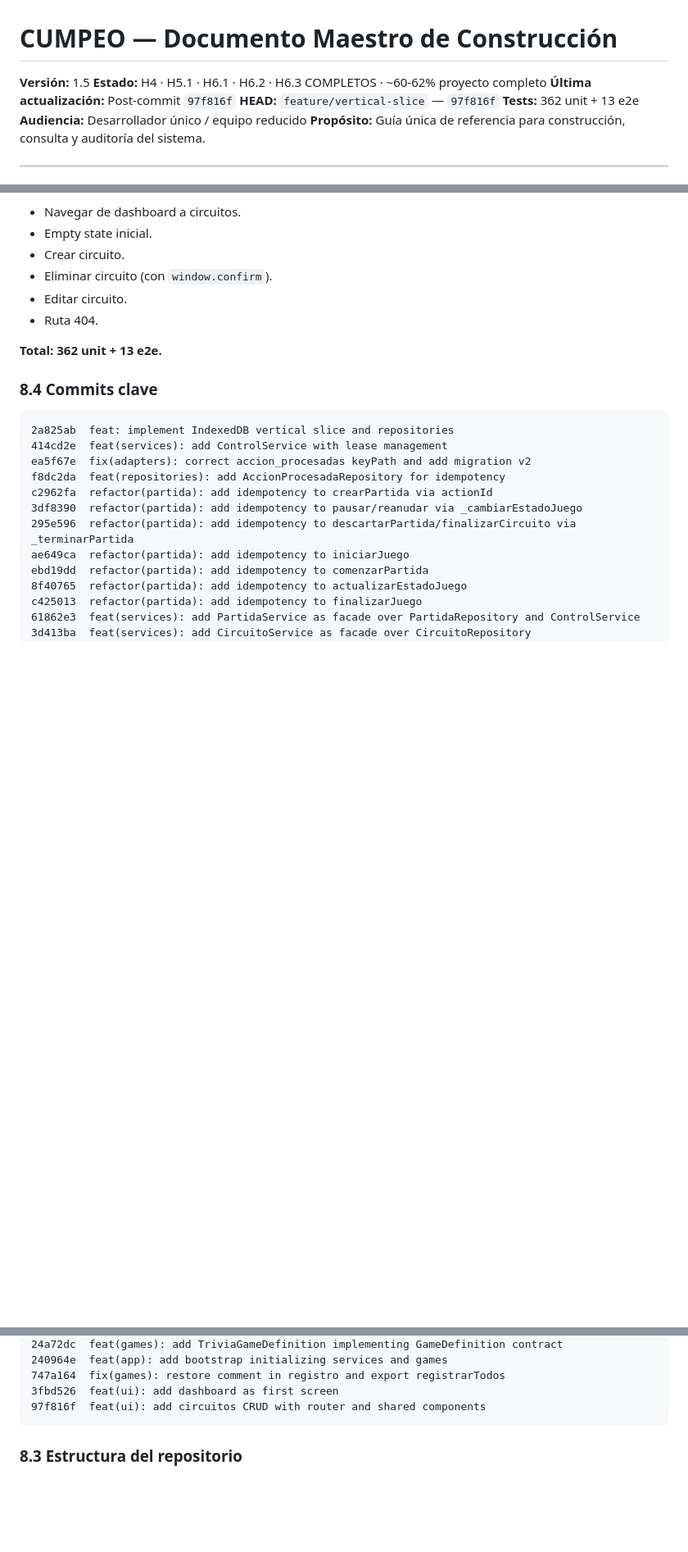
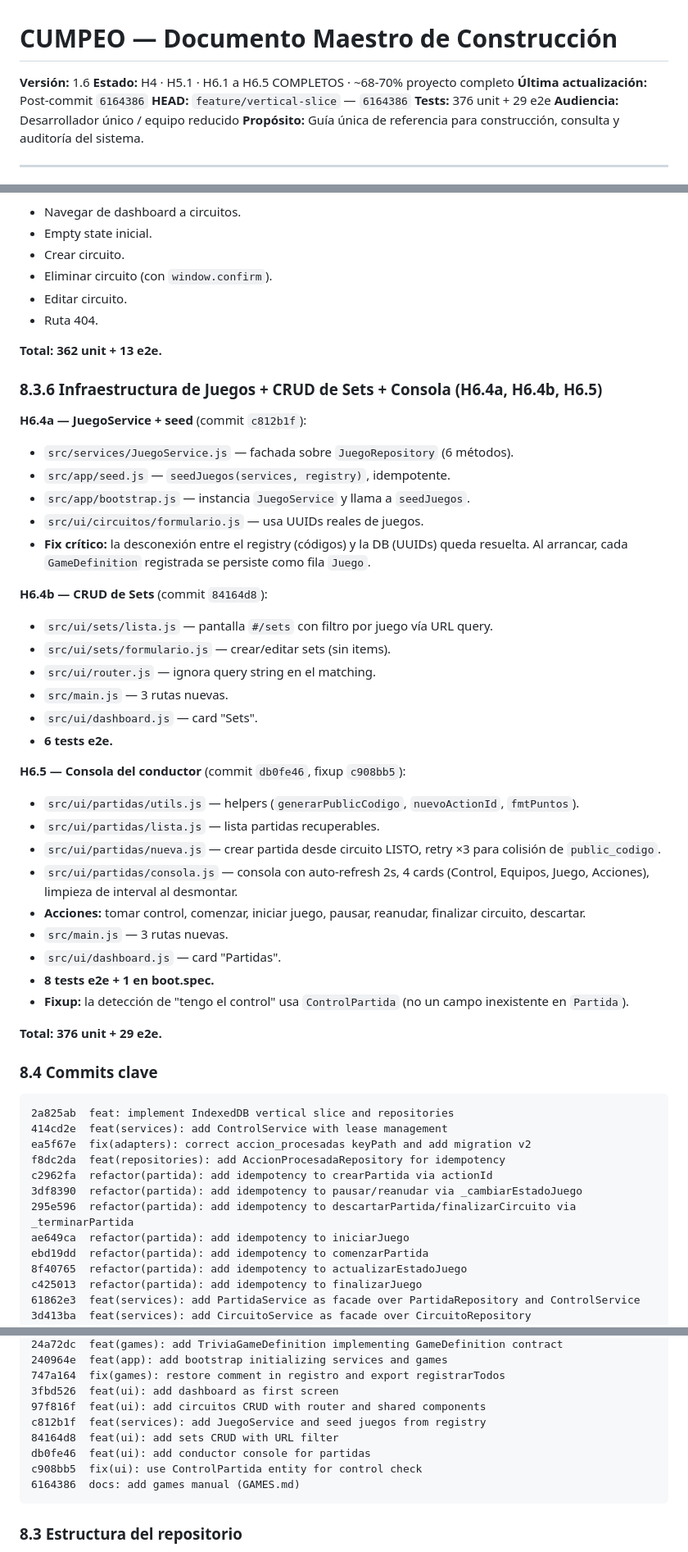
Before and after one commit to franciscolir/cumpeo-games, a Markdown page: docs/MASTER.md, 3 parts joined by grey strips. Shown at 82% size. Rendered like a GitHub page; blank space fills up the shorter version.

Commit message:
docs: update master with H6.4 and H6.5 completion

````diff
--- a/docs/MASTER.md
+++ b/docs/MASTER.md
@@ -1,10 +1,10 @@
 # CUMPEO — Documento Maestro de Construcción
 
-**Versión:** 1.5
-**Estado:** H4 · H5.1 · H6.1 · H6.2 · H6.3 COMPLETOS · ~60-62% proyecto completo
-**Última actualización:** Post-commit `97f816f`
-**HEAD:** `feature/vertical-slice` — `97f816f`
-**Tests:** 362 unit + 13 e2e
+**Versión:** 1.6
+**Estado:** H4 · H5.1 · H6.1 a H6.5 COMPLETOS · ~68-70% proyecto completo
+**Última actualización:** Post-commit `6164386`
+**HEAD:** `feature/vertical-slice` — `6164386`
+**Tests:** 376 unit + 29 e2e
 **Audiencia:** Desarrollador único / equipo reducido
 **Propósito:** Guía única de referencia para construcción, consulta y auditoría del sistema.
 
@@ -744,6 +747,39 @@ El handler de `hashchange` llamaba `this._resolver()` sin `container` ni `app`.
 
 **Total: 362 unit + 13 e2e.**
 
+### 8.3.6 Infraestructura de Juegos + CRUD de Sets + Consola (H6.4a, H6.4b, H6.5)
+
+**H6.4a — JuegoService + seed** (commit `c812b1f`):
+
+- `src/services/JuegoService.js` — fachada sobre `JuegoRepository` (6 métodos).
+- `src/app/seed.js` — `seedJuegos(services, registry)`, idempotente.
+- `src/app/bootstrap.js` — instancia `JuegoService` y llama a `seedJuegos`.
+- `src/ui/circuitos/formulario.js` — usa UUIDs reales de juegos.
+- **Fix crítico:** la desconexión entre el registry (códigos) y la DB (UUIDs) queda resuelta. Al arrancar, cada `GameDefinition` registrada se persiste como fila `Juego`.
+
+**H6.4b — CRUD de Sets** (commit `84164d8`):
+
+- `src/ui/sets/lista.js` — pantalla `#/sets` con filtro por juego vía URL query.
+- `src/ui/sets/formulario.js` — crear/editar sets (sin items).
+- `src/ui/router.js` — ignora query string en el matching.
+- `src/main.js` — 3 rutas nuevas.
+- `src/ui/dashboard.js` — card "Sets".
+- **6 tests e2e.**
+
+**H6.5 — Consola del conductor** (commit `db0fe46`, fixup `c908bb5`):
+
+- `src/ui/partidas/utils.js` — helpers (`generarPublicCodigo`, `nuevoActionId`, `fmtPuntos`).
+- `src/ui/partidas/lista.js` — lista partidas recuperables.
+- `src/ui/partidas/nueva.js` — crear partida desde circuito LISTO, retry ×3 para colisión de `public_codigo`.
+- `src/ui/partidas/consola.js` — consola con auto-refresh 2s, 4 cards (Control, Equipos, Juego, Acciones), limpieza de interval al desmontar.
+- **Acciones:** tomar control, comenzar, iniciar juego, pausar, reanudar, finalizar circuito, descartar.
+- `src/main.js` — 3 rutas nuevas.
+- `src/ui/dashboard.js` — card "Partidas".
+- **8 tests e2e + 1 en boot.spec.**
+- **Fixup:** la detección de "tengo el control" usa `ControlPartida` (no un campo inexistente en `Partida`).
+
+**Total: 376 unit + 29 e2e.**
+
 ### 8.4 Commits clave
 
 ```
@@ -767,6 +803,11 @@ d8e07ec  feat(services): add GameDefinitionRegistry for game contracts
 747a164  fix(games): restore comment in registro and export registrarTodos
 3fbd526  feat(ui): add dashboard as first screen
 97f816f  feat(ui): add circuitos CRUD with router and shared components
+c812b1f  feat(services): add JuegoService and seed juegos from registry
+84164d8  feat(ui): add sets CRUD with URL filter
+db0fe46  feat(ui): add conductor console for partidas
+c908bb5  fix(ui): use ControlPartida entity for control check
+6164386  docs: add games manual (GAMES.md)
 ```
 
 ### 8.3 Estructura del repositorio
````
Also changed, not shown: other parts of docs/MASTER.md (+16 -8 lines).
